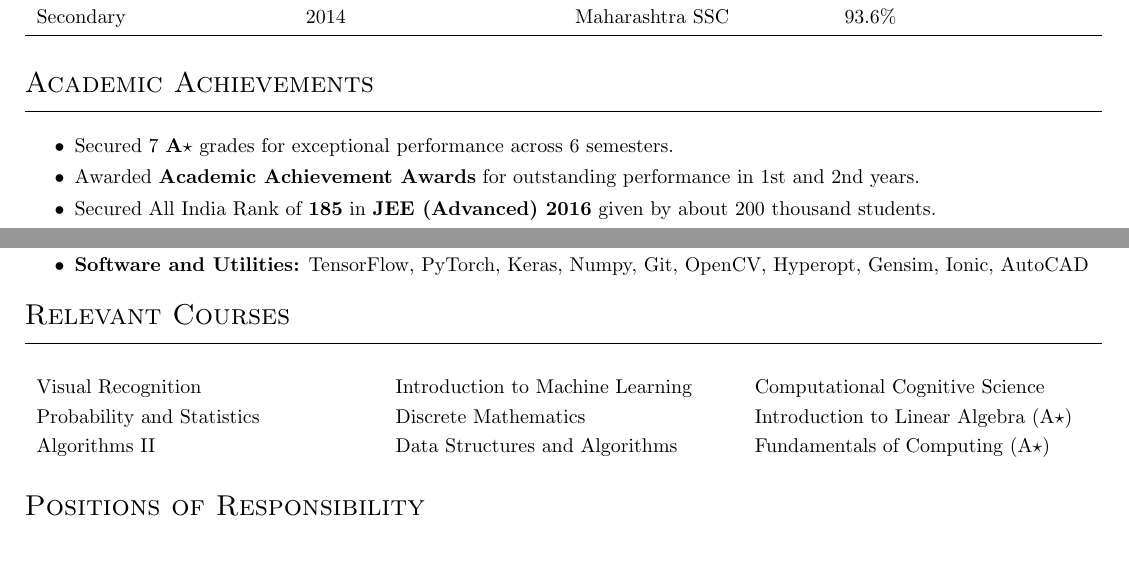
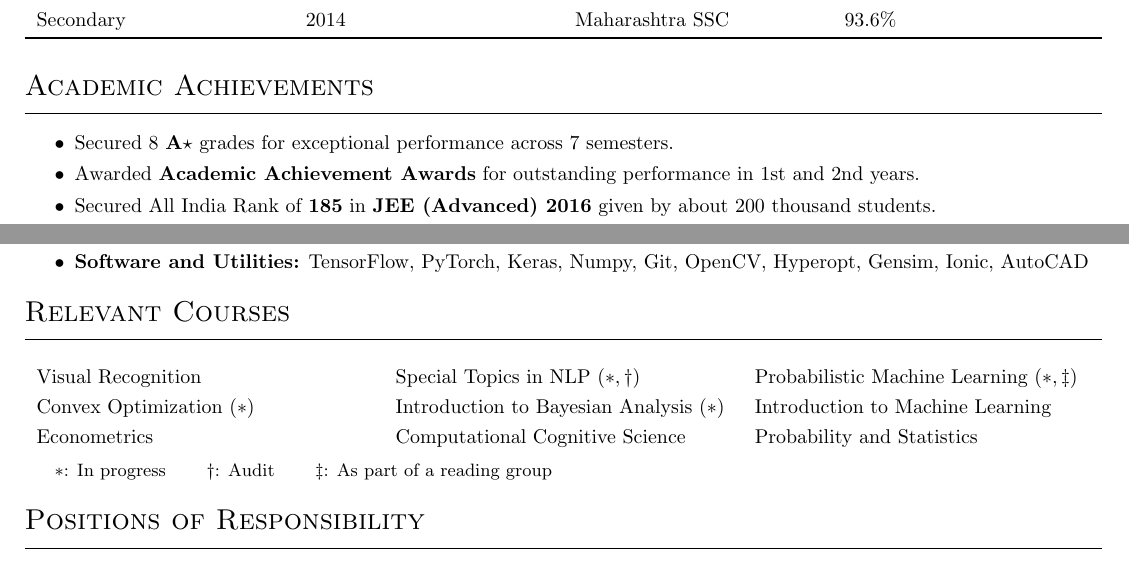
Before and after one commit to kalpit181/resume, a LaTeX CV (resume.tex, which reads sections/achievements.tex, sections/courses.tex): two parts of pages 1 and 2 of 2, joined at a grey line, cut so that both start at the same text. Compiled offline with pdfLaTeX.

Commit message:
Updated for 7th sem progress and 8th sem plans
Section spacing after the line is reduced.

```diff
--- a/resume.tex
+++ b/resume.tex
@@ -8,7 +8,7 @@
 \usepackage{booktabs}  % for good-looking table lines
 
 % Custom styling for section
-\titleformat{\section}{\Large\scshape}{\thesection}{2mm}{\vspace{-2mm}}[\vspace{-3mm}\hrulefill\vspace{-1mm}]
+\titleformat{\section}{\Large\scshape}{\thesection}{2mm}{\vspace{-2mm}}[\vspace{-3mm}\hrulefill\vspace{-2mm}]
 
 % Custom environment to be used for a single project, internship, etc.
 % First argument is an OPTIONAL link
--- a/sections/achievements.tex
+++ b/sections/achievements.tex
@@ -2,7 +2,7 @@
 \begin{itemize}
 
 \setlength\itemsep{0pt}
-\item Secured 7 \textbf{A$\star$} grades for exceptional performance across 6 semesters.
+\item Secured 8 \textbf{A$\star$} grades for exceptional performance across 7 semesters.
 \item Awarded \textbf{Academic Achievement Awards} for outstanding performance in 1st and 2nd years.
 \item Secured All India Rank of {\bf 185} in {\bf JEE (Advanced) 2016} given by about 200 thousand students.
 \item Secured All India Rank of {\bf 205} in {\bf JEE (Mains) 2016} given by about 1.4 million students.
--- a/sections/courses.tex
+++ b/sections/courses.tex
@@ -4,12 +4,15 @@
 \section*{Relevant Courses}
 \begin{tabularx}{\textwidth}{L L L}
     Visual Recognition &
-    Introduction to Machine Learning &
-    Computational Cognitive Science \\
-    Probability and Statistics &
-    Discrete Mathematics &
-    Introduction to Linear Algebra (A$\star$) \\
-    Algorithms II &
-    Data Structures and Algorithms &
-    Fundamentals of Computing (A$\star$)
+    Special Topics in NLP ($\ast, \dagger$) &
+    Probabilistic Machine Learning ($\ast, \ddagger$)\\
+    Convex Optimization ($\ast$) &
+    Introduction to Bayesian Analysis ($\ast$) &
+    Introduction to Machine Learning \\
+    Econometrics &
+    Computational Cognitive Science &
+    Probability and Statistics
 \end{tabularx}
+
+\vspace{2mm}
+{\small $\ast$: In progress \hspace{5mm} $\dagger$: Audit \hspace{5mm} $\ddagger$: As part of a reading group}
```
Also changed, not shown: resume.pdf.
